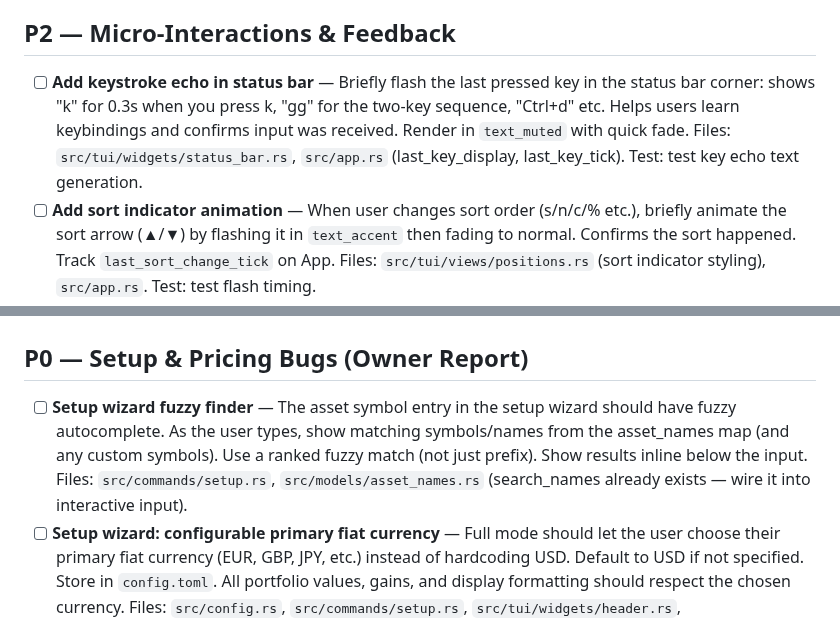
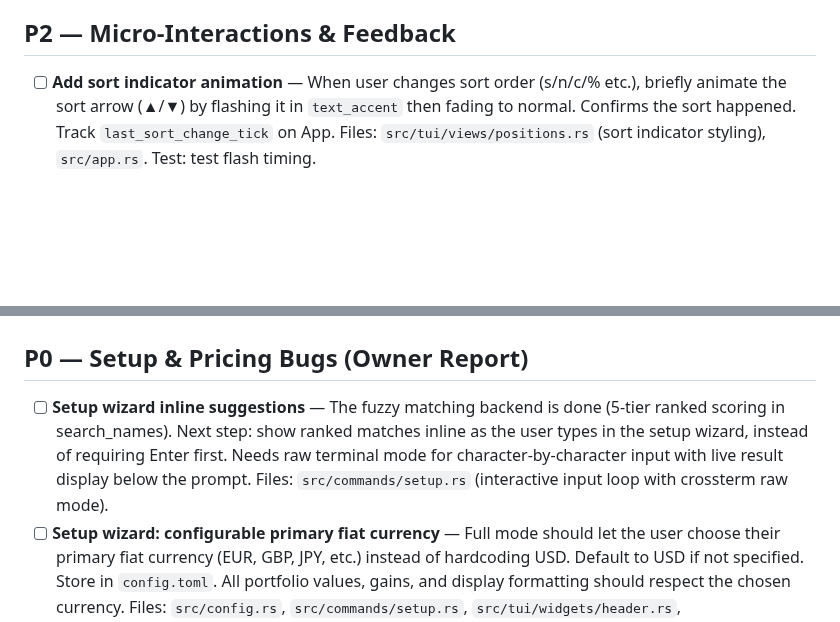
Before and after one commit to skylarsimoncelli/pftui, a Markdown page: TODO.md, 2 parts joined by grey strips. Drawn GitHub-style; blank space fills up the shorter version.

```diff
--- a/TODO.md
+++ b/TODO.md
@@ -46,7 +46,6 @@
 
 ## P2 — Micro-Interactions & Feedback
 
-- [ ] **Add keystroke echo in status bar** — Briefly flash the last pressed key in the status bar corner: shows "k" for 0.3s when you press k, "gg" for the two-key sequence, "Ctrl+d" etc. Helps users learn keybindings and confirms input was received. Render in `text_muted` with quick fade. Files: `src/tui/widgets/status_bar.rs`, `src/app.rs` (last_key_display, last_key_tick). Test: test key echo text generation.
 - [ ] **Add sort indicator animation** — When user changes sort order (s/n/c/% etc.), briefly animate the sort arrow (▲/▼) by flashing it in `text_accent` then fading to normal. Confirms the sort happened. Track `last_sort_change_tick` on App. Files: `src/tui/views/positions.rs` (sort indicator styling), `src/app.rs`. Test: test flash timing.
 - [ ] **Add loading skeleton for empty states** — When a view is loading data, show shimmer/skeleton placeholder rows instead of "Waiting for data...". Render 5-6 rows of `░░░░░░` block characters in `text_muted` with a wave animation (phase offset per row). Makes loading feel fast and intentional. Files: `src/tui/views/positions.rs`, `src/tui/views/markets.rs`, `src/tui/views/economy.rs`. Test: verify skeleton row count matches expected.
 
@@ -105,7 +104,7 @@
 
 ## P0 — Setup & Pricing Bugs (Owner Report)
 
-- [ ] **Setup wizard fuzzy finder** — The asset symbol entry in the setup wizard should have fuzzy autocomplete. As the user types, show matching symbols/names from the asset_names map (and any custom symbols). Use a ranked fuzzy match (not just prefix). Show results inline below the input. Files: `src/commands/setup.rs`, `src/models/asset_names.rs` (search_names already exists — wire it into interactive input).
+- [ ] **Setup wizard inline suggestions** — The fuzzy matching backend is done (5-tier ranked scoring in search_names). Next step: show ranked matches inline as the user types in the setup wizard, instead of requiring Enter first. Needs raw terminal mode for character-by-character input with live result display below the prompt. Files: `src/commands/setup.rs` (interactive input loop with crossterm raw mode).
 - [ ] **Setup wizard: configurable primary fiat currency** — Full mode should let the user choose their primary fiat currency (EUR, GBP, JPY, etc.) instead of hardcoding USD. Default to USD if not specified. Store in `config.toml`. All portfolio values, gains, and display formatting should respect the chosen currency. Files: `src/config.rs`, `src/commands/setup.rs`, `src/tui/widgets/header.rs`, `src/models/position.rs`.
 
 ## P0 — Performance Fix (Owner Request)
```
Also changed, not shown: CHANGELOG.md (+16 -0 lines).
